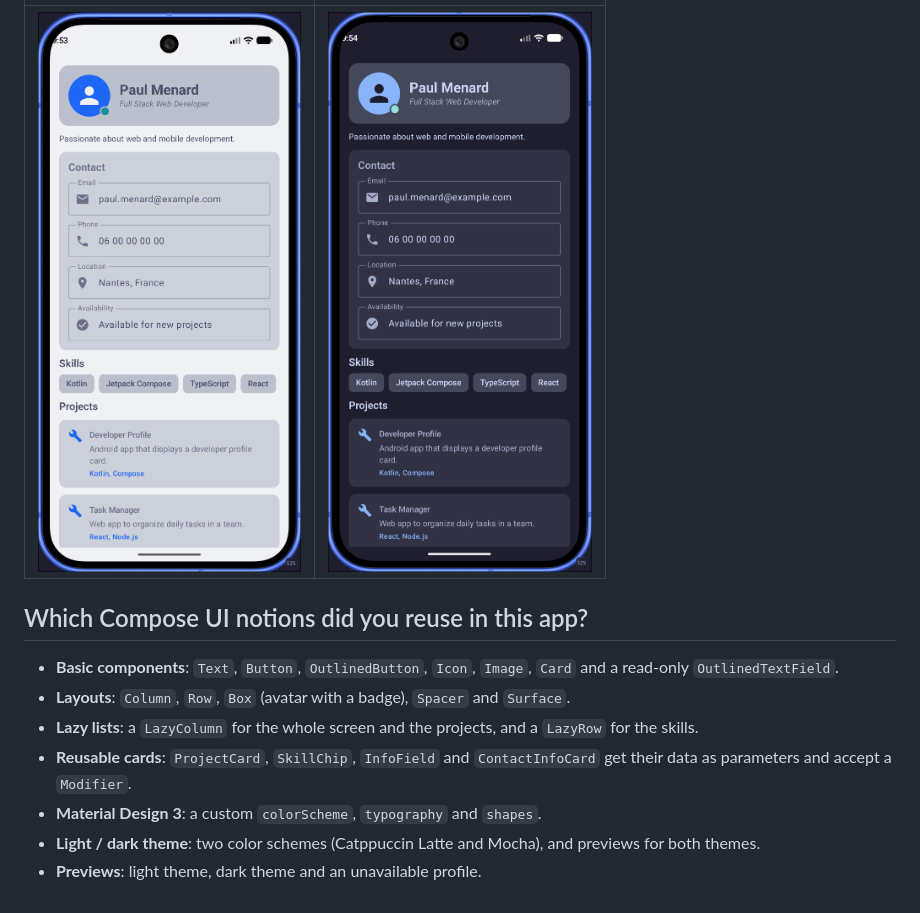
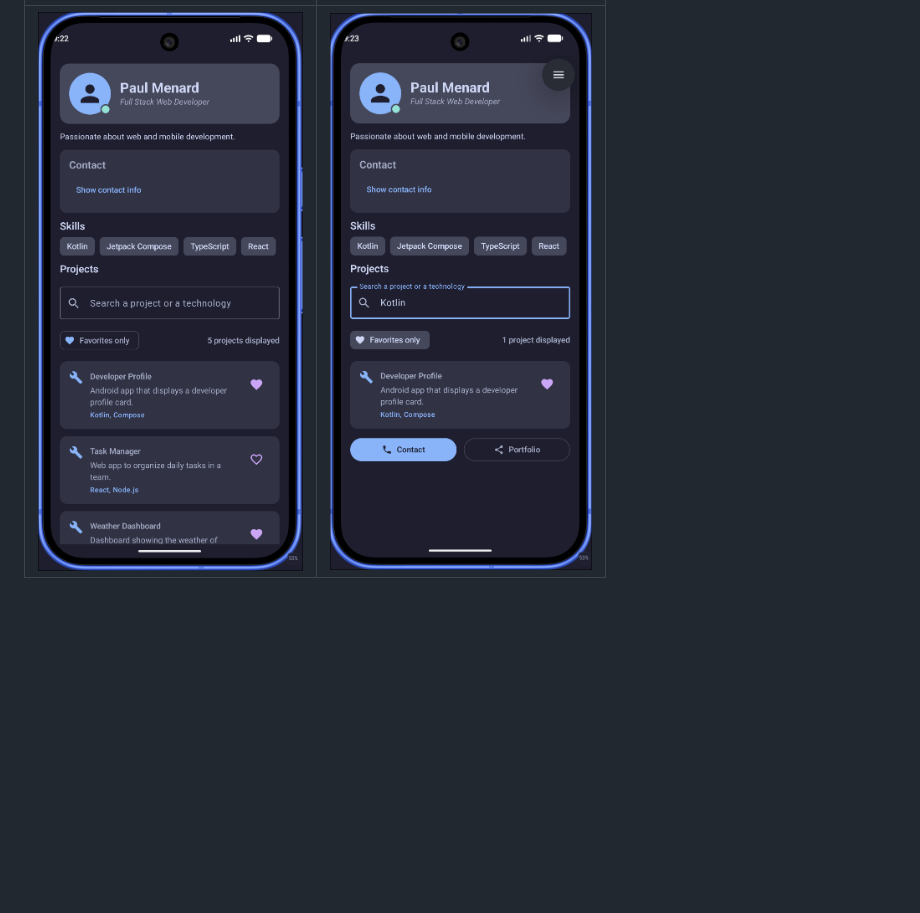
Before and after one commit to PaulMNRD/esgi-kotlin-devprofile, a Markdown page: README.md, the part around one of its changes. Drawn GitHub-style; pictures changed too: docs/screenshot-dark.png (deleted), docs/screenshot-default.png (added), docs/screenshot-favorites.png (added); blank space fills up the shorter version.

Commit message:
report and screenshots

```diff
--- a/README.md
+++ b/README.md
@@ -78,12 +105,2 @@ Components never use hard-coded colors: they always use `MaterialTheme.colorSche
 |---|---|
-| ![Light theme](docs/screenshot-light.png) | ![Dark theme](docs/screenshot-dark.png) |
-
-## Which Compose UI notions did you reuse in this app?
-
-- **Basic components**: `Text`, `Button`, `OutlinedButton`, `Icon`, `Image`, `Card` and a read-only `OutlinedTextField`.
-- **Layouts**: `Column`, `Row`, `Box` (avatar with a badge), `Spacer` and `Surface`.
-- **Lazy lists**: a `LazyColumn` for the whole screen and the projects, and a `LazyRow` for the skills.
-- **Reusable cards**: `ProjectCard`, `SkillChip`, `InfoField` and `ContactInfoCard` get their data as parameters and accept a `Modifier`.
-- **Material Design 3**: a custom `colorScheme`, `typography` and `shapes`.
-- **Light / dark theme**: two color schemes (Catppuccin Latte and Mocha), and previews for both themes.
-- **Previews**: light theme, dark theme and an unavailable profile.
+| ![Default](docs/screenshot-default.png) | ![Search and favorites](docs/screenshot-favorites.png) |
```
Also changed, not shown: other parts of README.md (+91 -64 lines).
